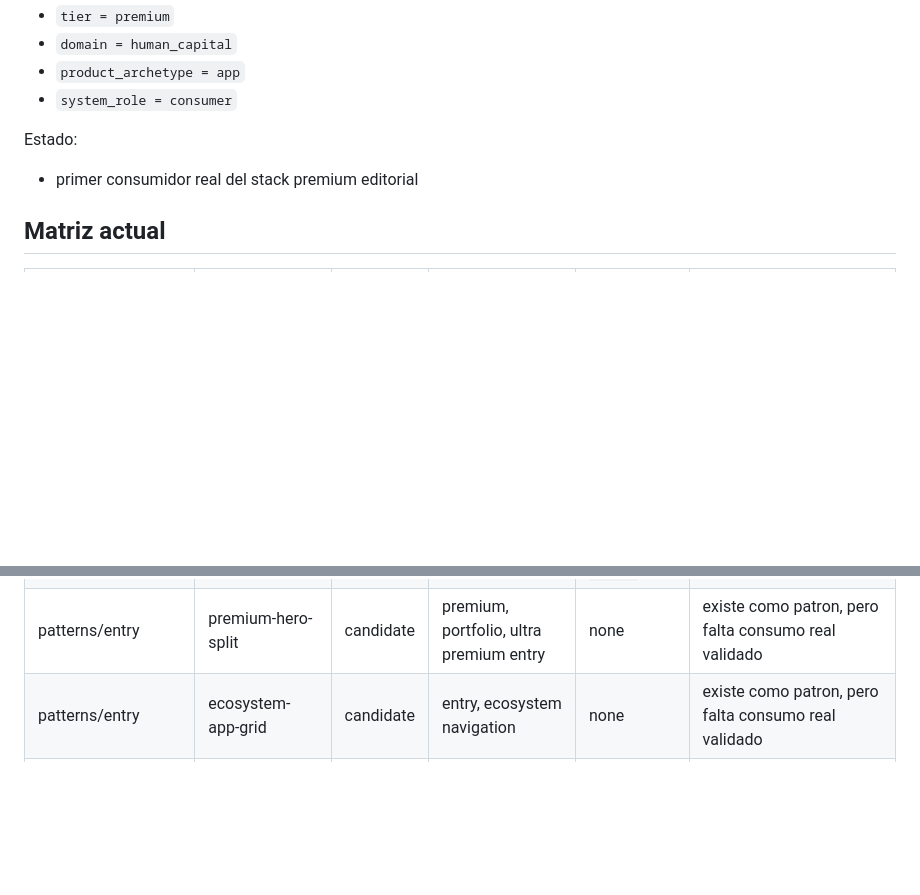
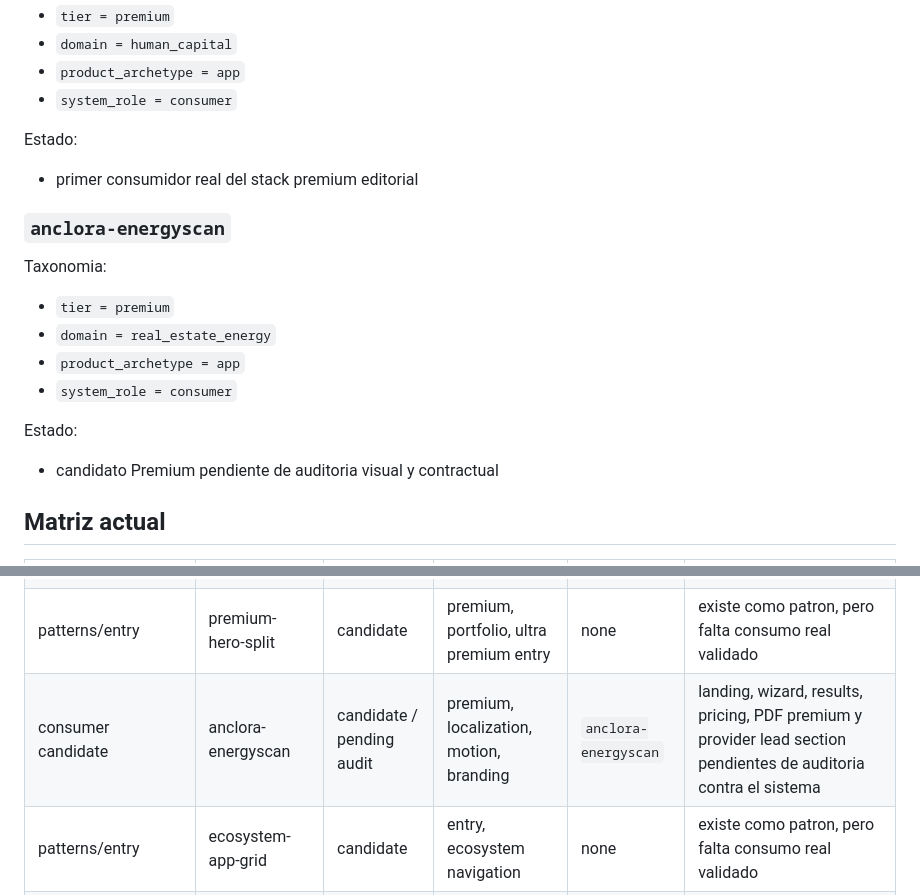
Before and after one commit to ToniIAPro73/anclora-design-system, a Markdown page: docs/validated-consumers-matrix.md, 2 parts joined by grey strips. Rendered like a GitHub page; blank space fills up the shorter version.

```diff
--- a/docs/validated-consumers-matrix.md
+++ b/docs/validated-consumers-matrix.md
@@ -31,6 +31,19 @@ Estado:
 
 - primer consumidor real del stack premium editorial
 
+### `anclora-energyscan`
+
+Taxonomia:
+
+- `tier = premium`
+- `domain = real_estate_energy`
+- `product_archetype = app`
+- `system_role = consumer`
+
+Estado:
+
+- candidato Premium pendiente de auditoria visual y contractual
+
 ## Matriz actual
 
 | Layer | Piece | Status | Contract families | Consumer evidence | Notes |
@@ -54,6 +67,7 @@ Estado:
 | patterns/workspace | editorial-chapter-editor-shell | canonical | workspace, shell, hierarchy | `anclora-talent` | adoptado en editor avanzado |
 | patterns/workspace | editorial-rich-text-editor | canonical | workspace, forms, hierarchy | `anclora-talent` | adoptado en editor avanzado |
 | patterns/entry | premium-hero-split | candidate | premium, portfolio, ultra premium entry | none | existe como patron, pero falta consumo real validado |
+| consumer candidate | anclora-energyscan | candidate / pending audit | premium, localization, motion, branding | `anclora-energyscan` | landing, wizard, results, pricing, PDF premium y provider lead section pendientes de auditoria contra el sistema |
 | patterns/entry | ecosystem-app-grid | candidate | entry, ecosystem navigation | none | existe como patron, pero falta consumo real validado |
 | patterns/executive | executive-summary-band | candidate | executive, premium app contract | none | pendiente de validacion por command center o similar |
 
```
Also changed, not shown: docs/premium-family-audit.md (+28 -0 lines), docs/real-estate-vertical-operating-model.md (+26 -0 lines).
